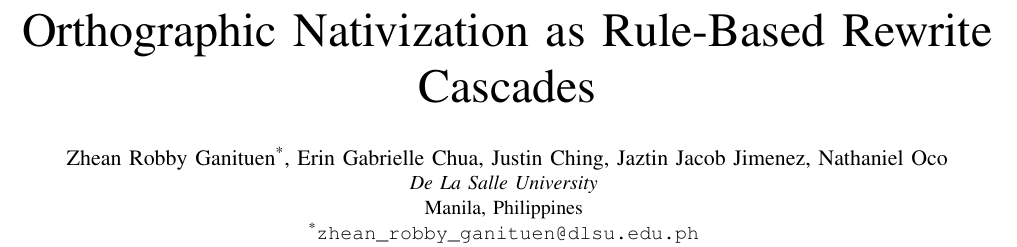
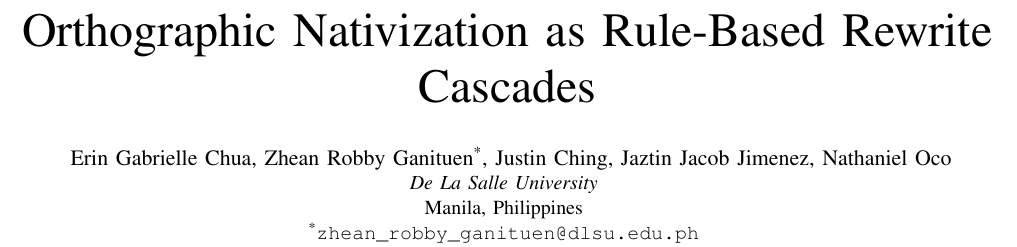
Before and after one commit to Mango-Cats/tagabaybay-docs, a LaTeX paper (paper/main.tex): part of page 1 of 5, cut so that both start at the same text. Compiled offline with pdfLaTeX.

Commit message:
Make erin the first author

```diff
--- a/paper/main.tex
+++ b/paper/main.tex
@@ -21,7 +21,12 @@
 
 % Change this to final author list
 \author{
-    \IEEEauthorblockN{Zhean Robby Ganituen\textsuperscript{*}, Erin Gabrielle Chua, Justin Ching, Jaztin Jacob Jimenez, Nathaniel Oco}
+    \IEEEauthorblockN{
+        Erin Gabrielle Chua,
+        Zhean Robby Ganituen\textsuperscript{*},
+        Justin Ching,
+        Jaztin Jacob Jimenez,
+        Nathaniel Oco}
     \IEEEauthorblockA{\textit{De La Salle University} \\
         Manila, Philippines \\
         \textsuperscript{*}\texttt{zhean\_robby\_ganituen@dlsu.edu.ph}
```
